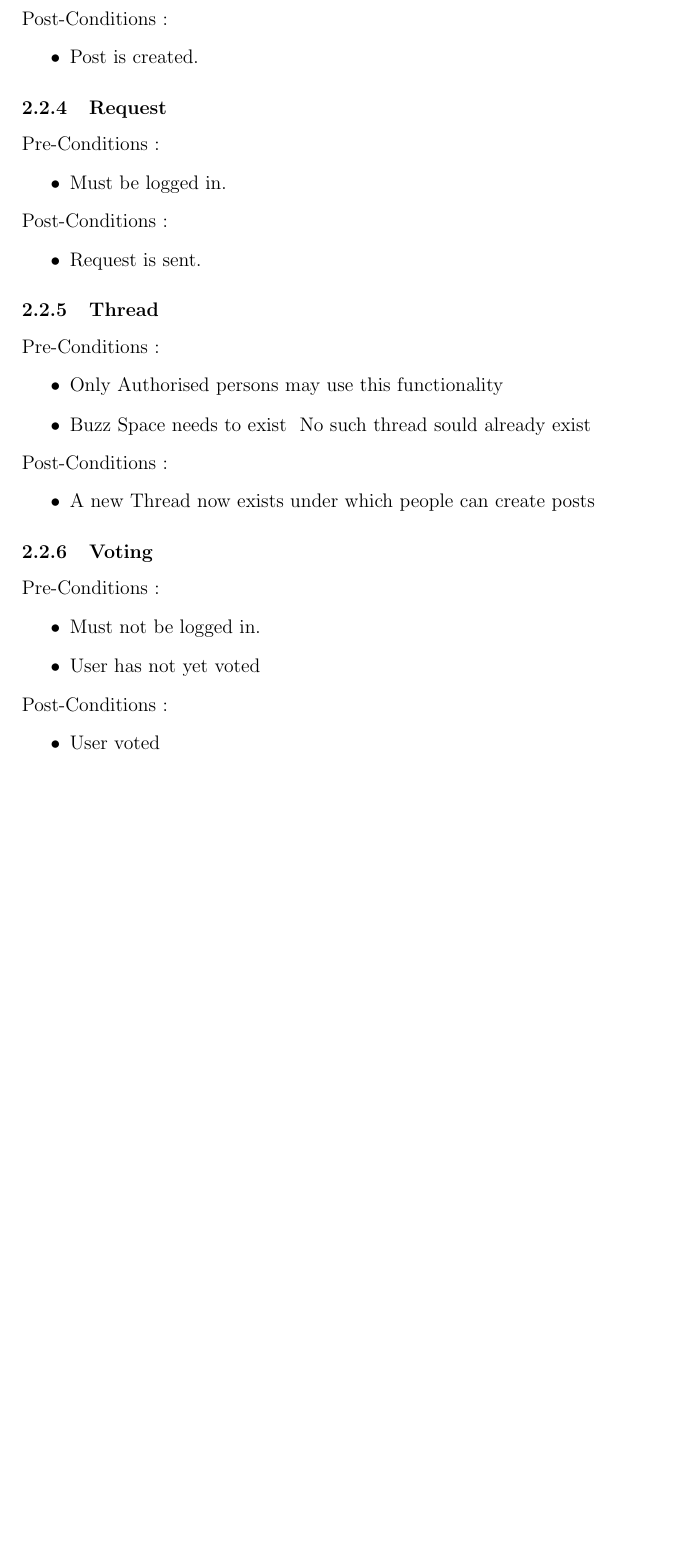
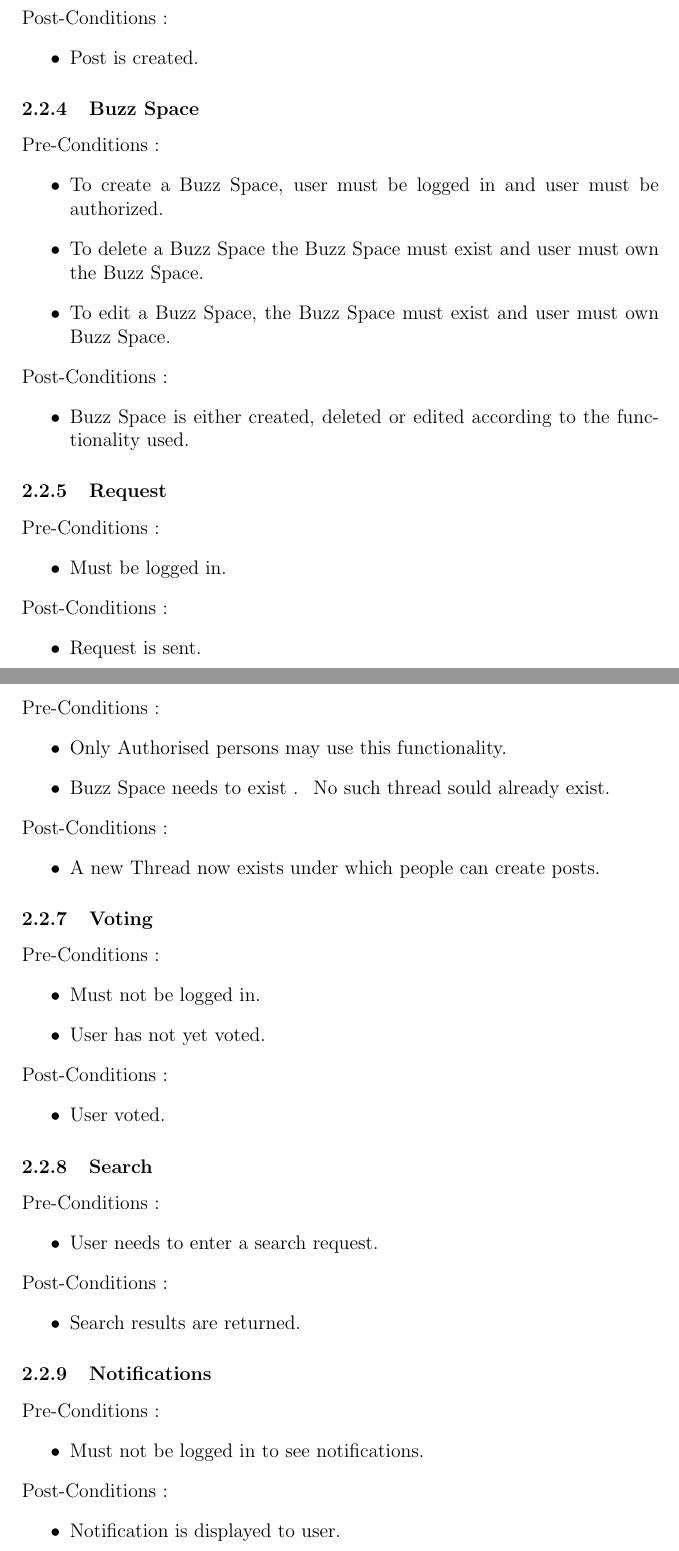
Before and after one commit to sebyg/COS-301-Group-5B, a LaTeX document (Working Copy/WorkingCopy.tex): part of page 4 of 19 before the commit and two parts of pages 4 and 5 of 20 after it, the two joined at a grey line, cut so that both start at the same text, the shorter picture padded with empty space. Compiled offline with pdfLaTeX.

Commit message:
Added Pre-and Post-conditions

```diff
--- a/Working Copy/WorkingCopy.tex
+++ b/Working Copy/WorkingCopy.tex
@@ -83,6 +83,15 @@ The forum needs to be user-friendly to help inexperienced users to easily naviga
 						     \end{itemize}
 				Post-Conditions : \begin{itemize}
 							\item Post is created.
+						     \end{itemize}
+			\subsubsection{Buzz Space}
+				Pre-Conditions : \begin{itemize}
+							\item To create a Buzz Space, user must be logged in and user must be authorized.
+							\item To delete a Buzz Space the Buzz Space must exist and user must own the Buzz Space.
+							\item To edit a Buzz Space, the Buzz Space must exist and user must own Buzz Space.
+						     \end{itemize}
+				Post-Conditions : \begin{itemize}
+							\item Buzz Space is either created, deleted or edited according to the functionality used.
 						     \end{itemize}
 			\subsubsection{Request}
 				Pre-Conditions : \begin{itemize}
@@ -93,20 +102,34 @@ The forum needs to be user-friendly to help inexperienced users to easily naviga
 						     \end{itemize}
 			\subsubsection{Thread}
 				Pre-Conditions : \begin{itemize}
-							\item Only Authorised persons may use this functionality
-							\item Buzz Space needs to exist
-							\ No such thread sould already exist
+							\item Only Authorised persons may use this functionality.
+							\item Buzz Space needs to exist .
+							\ No such thread sould already exist.
 						     \end{itemize}
 				Post-Conditions : \begin{itemize}
-							\item A new Thread now exists under which people can create posts
+							\item A new Thread now exists under which people can create posts.
 						     \end{itemize}
 			\subsubsection{Voting}
 				Pre-Conditions : \begin{itemize}
 							\item Must not be logged in.
-							\item User has not yet voted
+							\item User has not yet voted.
 						     \end{itemize}
 				Post-Conditions : \begin{itemize}
-							\item User voted
+							\item User voted.
+						     \end{itemize}
+			\subsubsection{Search}
+				Pre-Conditions : \begin{itemize}
+							\item User needs to enter a search request.
+						     \end{itemize}
+				Post-Conditions : \begin{itemize}
+							\item Search results are returned.
+						     \end{itemize}
+			\subsubsection{Notifications}
+				Pre-Conditions : \begin{itemize}
+							\item Must not be logged in to see notifications.
+						     \end{itemize}
+				Post-Conditions : \begin{itemize}
+							\item Notification is displayed to user.
 						     \end{itemize}
 
 	\subsection{Required functionality}
```
Also changed, not shown: Working Copy/WorkingCopy.pdf, Working Copy/WorkingCopy.tex (6 more changed lines), 4 other files.
